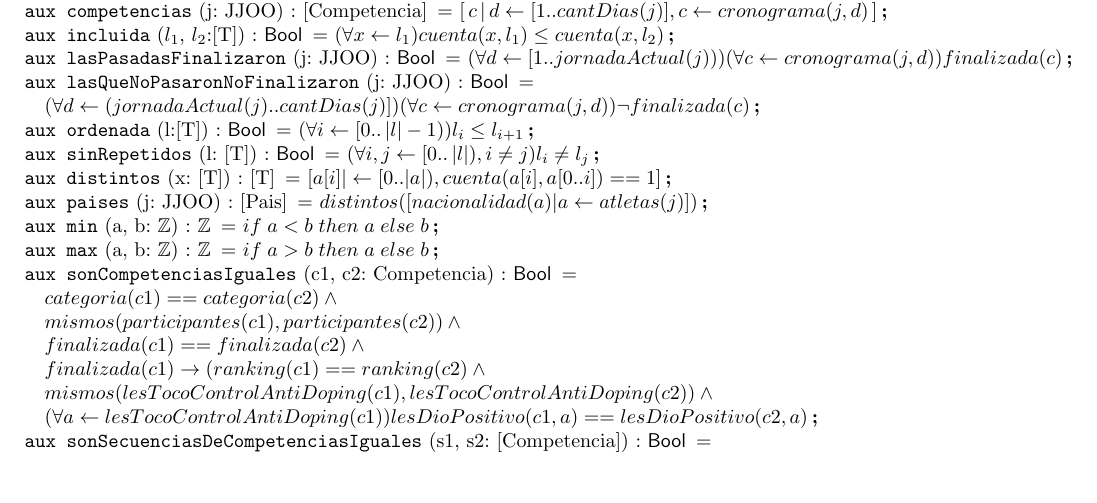
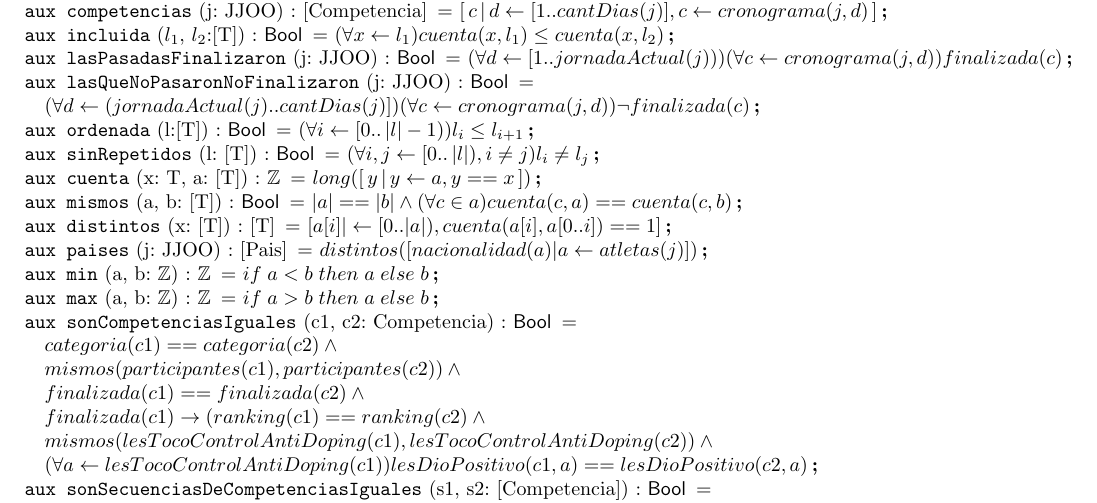
Before and after one commit to LeandroLovisolo/Algo1-TPE, a LaTeX document (trabajopractico.tex, which reads auxiliaresTipos.tex): part of page 6 of 6, cut so that both start at the same text, the shorter picture padded with empty space. Compiled offline with pdfLaTeX.

Commit message:
Agregué auxiliares cuenta y mismos

```diff
--- a/auxiliaresTipos.tex
+++ b/auxiliaresTipos.tex
@@ -7,6 +7,8 @@
 \aux{lasQueNoPasaronNoFinalizaron}{j: JJOO}{\bool}{\\(\forall d \selec (jornadaActual(j)..cantDias(j)]) (\forall c \selec cronograma(j, d))\neg finalizada(c)}
 \aux{ordenada}{l:[T]}{\bool}{(\forall i \selec [0.. \longitud{l}-1)) l_i \leq l_{i+1}}
 \aux{sinRepetidos}{l: [T]}{\bool}{(\forall i, j \selec [0.. \longitud{l}), i \neq j) l_i \neq l_j}
+\aux{cuenta}{x: T, a: [T]}{\ent}{long(\comp{y}{y \leftarrow a, y == x})}
+\aux{mismos}{a, b: [T]}{\bool}{|a| == |b| \land (\forall c \in a) cuenta(c, a) == cuenta(c, b)}
 \aux{distintos}{x: [T]}{[T]}{[a[i] | \leftarrow [0..|a|), cuenta(a[i], a[0..i]) == 1]}
 \aux{paises}{j: JJOO}{[Pais]}{distintos([nacionalidad(a)| a \leftarrow atletas(j)])}
 \aux{min}{a, b: \ent}{\ent}{if \hspace{1mm} a < b \hspace{1mm} then \hspace{1mm} a \hspace{1mm} else \hspace{1mm} b}
```
Also changed, not shown: auxiliaresTipos.tex (2 more changed lines).
